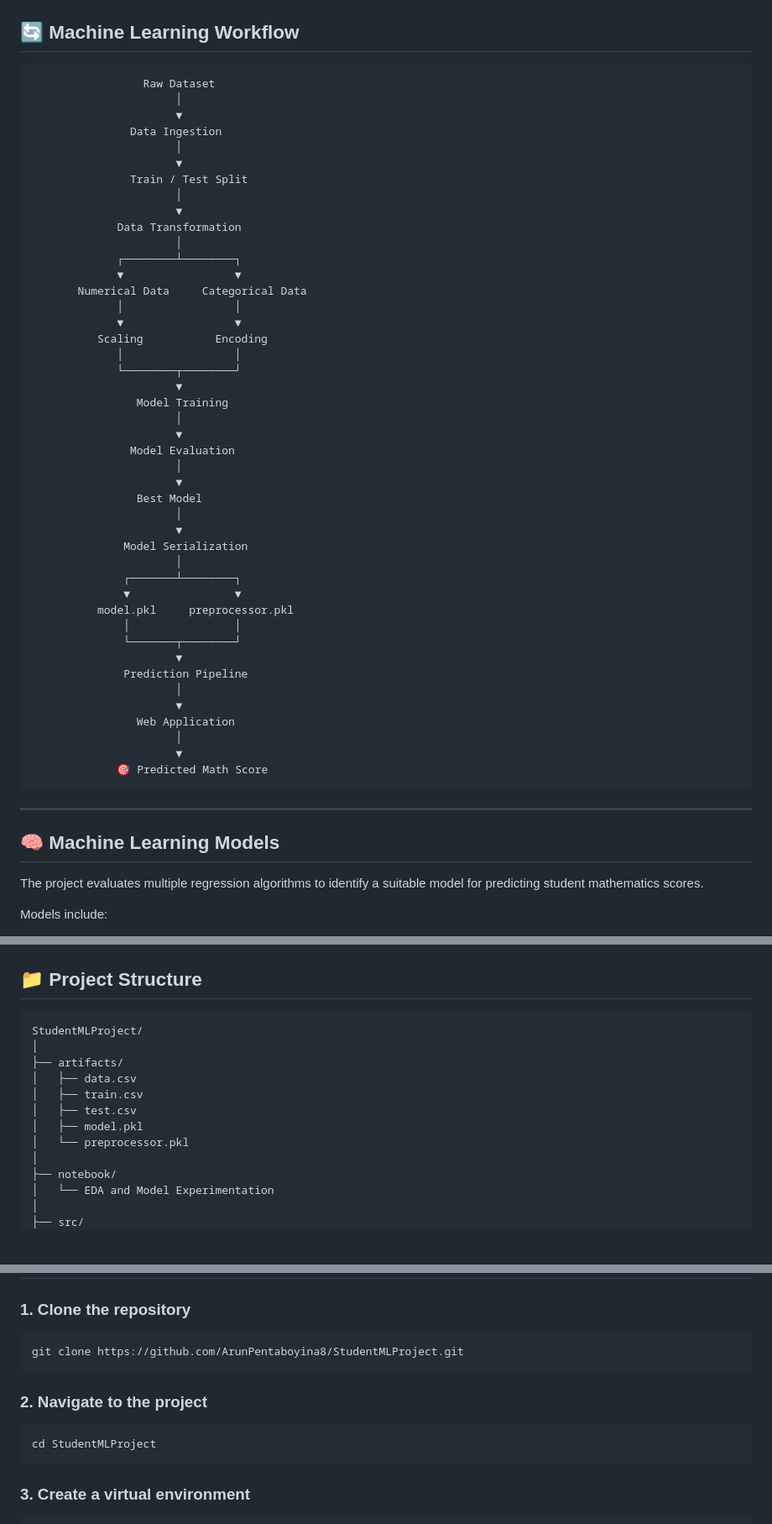
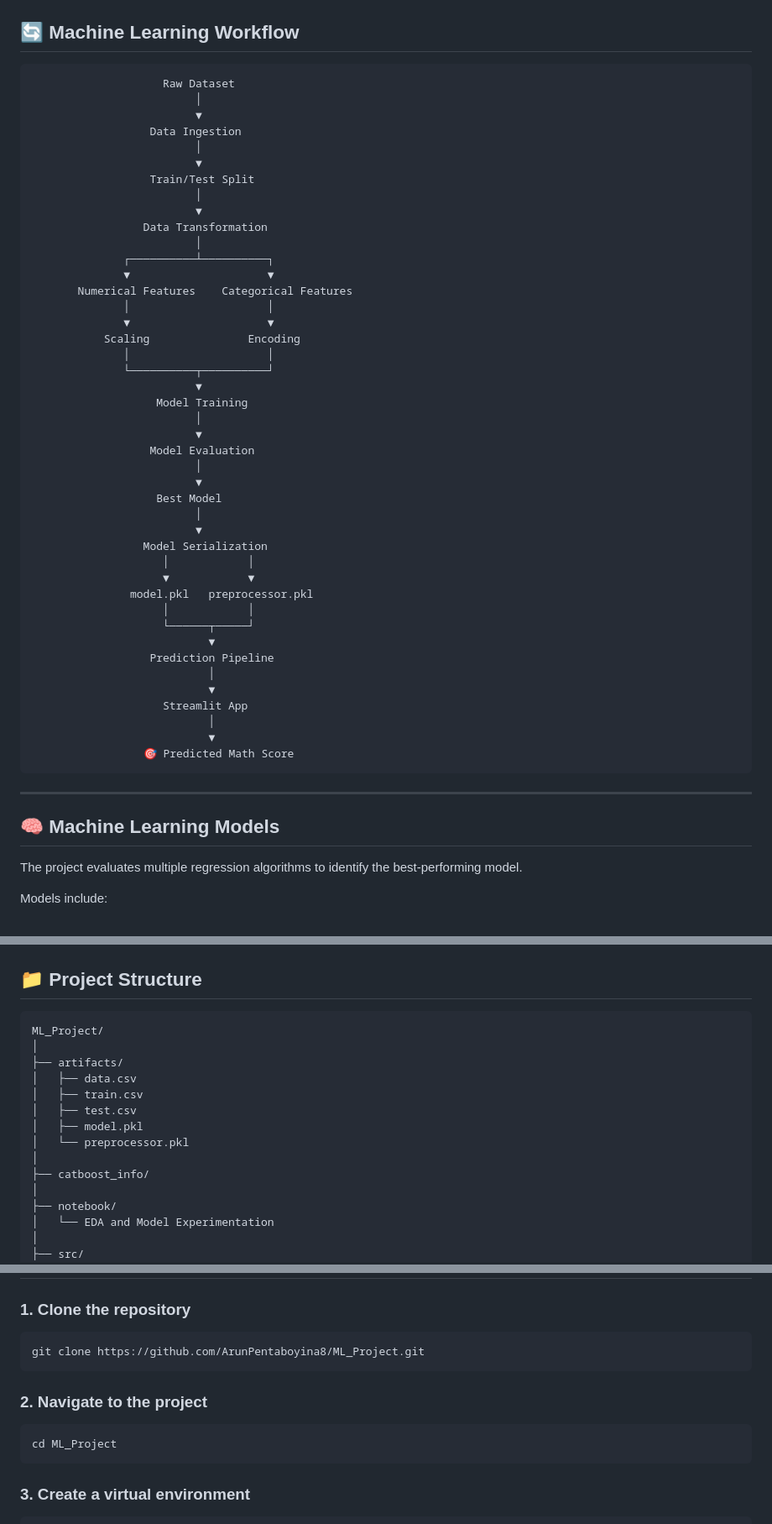
Before and after one commit to ArunPentaboyina8/ML_Project, a Markdown page: README.MD, 3 parts joined by grey strips. Shown at 84% size. GitHub-like rendering; blank space fills up the shorter version.

Commit message:
Revise README for clarity and updated instructions
Updated README to improve clarity and structure, including changes to project description, workflow, and application instructions.

````diff
--- a/README.MD
+++ b/README.MD
@@ -62,57 +68,56 @@ The dataset contains information about students' demographic characteristics, pa
 ## 🔄 Machine Learning Workflow
 
 ```text
-                 Raw Dataset
-                      │
-                      ▼
-               Data Ingestion
-                      │
-                      ▼
-               Train / Test Split
-                      │
-                      ▼
-             Data Transformation
-                      │
-             ┌────────┴────────┐
-             ▼                 ▼
-       Numerical Data     Categorical Data
-             │                 │
-             ▼                 ▼
-          Scaling           Encoding
-             │                 │
-             └────────┬────────┘
-                      ▼
-                Model Training
-                      │
-                      ▼
-               Model Evaluation
-                      │
-                      ▼
-                Best Model
-                      │
-                      ▼
-              Model Serialization
-                      │
-              ┌───────┴────────┐
-              ▼                ▼
-          model.pkl     preprocessor.pkl
-              │                │
-              └───────┬────────┘
-                      ▼
-              Prediction Pipeline
-                      │
-                      ▼
-                Web Application
-                      │
-                      ▼
-             🎯 Predicted Math Score
+                    Raw Dataset
+                         │
+                         ▼
+                  Data Ingestion
+                         │
+                         ▼
+                  Train/Test Split
+                         │
+                         ▼
+                 Data Transformation
+                         │
+              ┌──────────┴──────────┐
+              ▼                     ▼
+       Numerical Features    Categorical Features
+              │                     │
+              ▼                     ▼
+           Scaling               Encoding
+              │                     │
+              └──────────┬──────────┘
+                         ▼
+                   Model Training
+                         │
+                         ▼
+                  Model Evaluation
+                         │
+                         ▼
+                   Best Model
+                         │
+                         ▼
+                 Model Serialization
+                    │            │
+                    ▼            ▼
+               model.pkl   preprocessor.pkl
+                    │            │
+                    └──────┬─────┘
+                           ▼
+                  Prediction Pipeline
+                           │
+                           ▼
+                    Streamlit App
+                           │
+                           ▼
+                 🎯 Predicted Math Score
 ```
 
 ---
 
 ## 🧠 Machine Learning Models
 
-The project evaluates multiple regression algorithms to identify a suitable model for predicting student mathematics scores.
+The project evaluates multiple regression algorithms to identify the best-performing model.
 
 Models include:
 
@@ -168,7 +173,7 @@ artifacts/model.pkl
 ## 📁 Project Structure
 
 ```text
-StudentMLProject/
+ML_Project/
 │
 ├── artifacts/
 │   ├── data.csv
@@ -176,6 +181,8 @@ StudentMLProject/
 │   ├── test.csv
 │   ├── model.pkl
 │   └── preprocessor.pkl
+│
+├── catboost_info/
 │
 ├── notebook/
 │   └── EDA and Model Experimentation
@@ -246,13 +256,13 @@ StudentMLProject/
 ### 1. Clone the repository
 
 ```bash
-git clone https://github.com/ArunPentaboyina8/StudentMLProject.git
+git clone https://github.com/ArunPentaboyina8/ML_Project.git
 ```
 
 ### 2. Navigate to the project
 
 ```bash
-cd StudentMLProject
+cd ML_Project
 ```
 
 ### 3. Create a virtual environment
````
Also changed, not shown: other parts of README.MD (+53 -34 lines).
